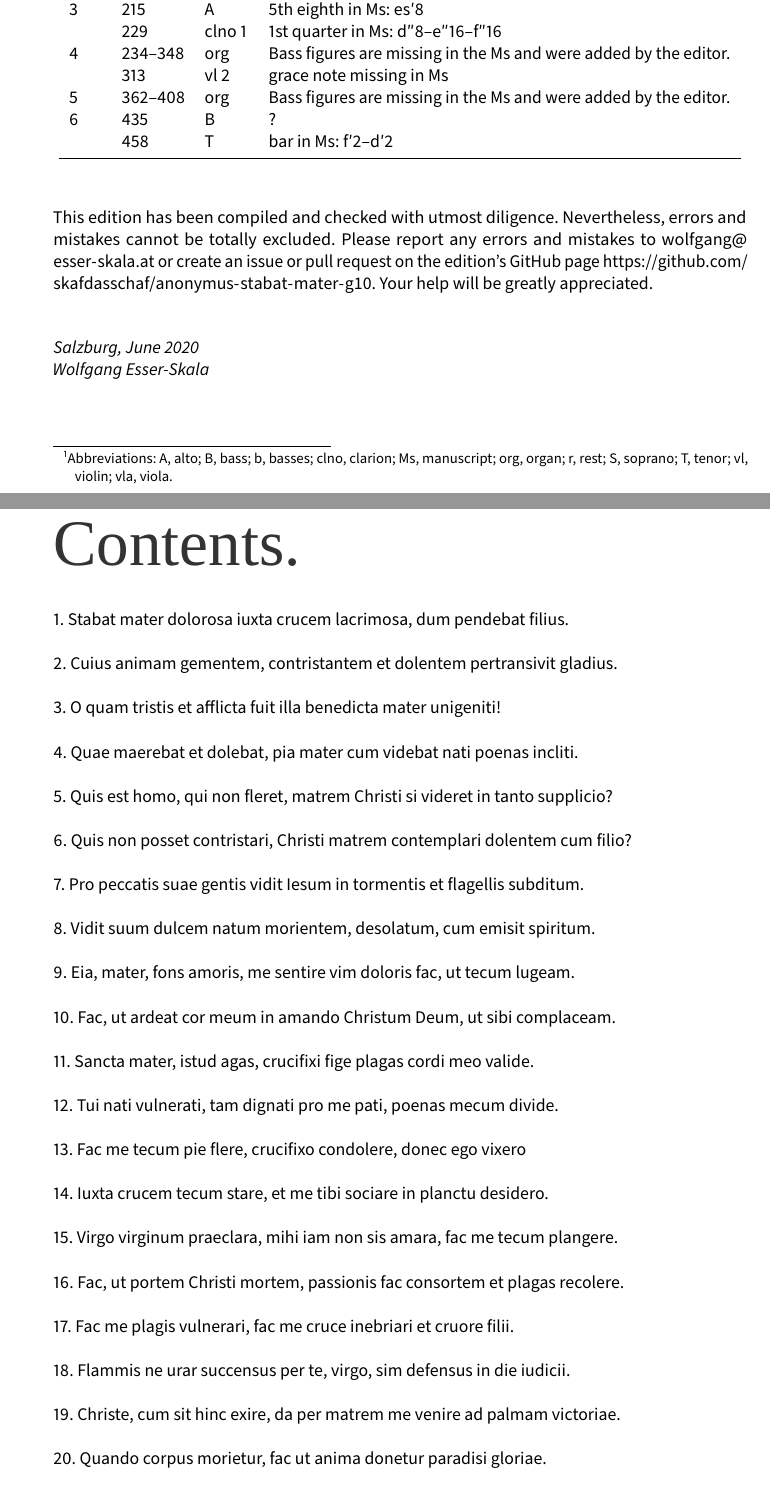
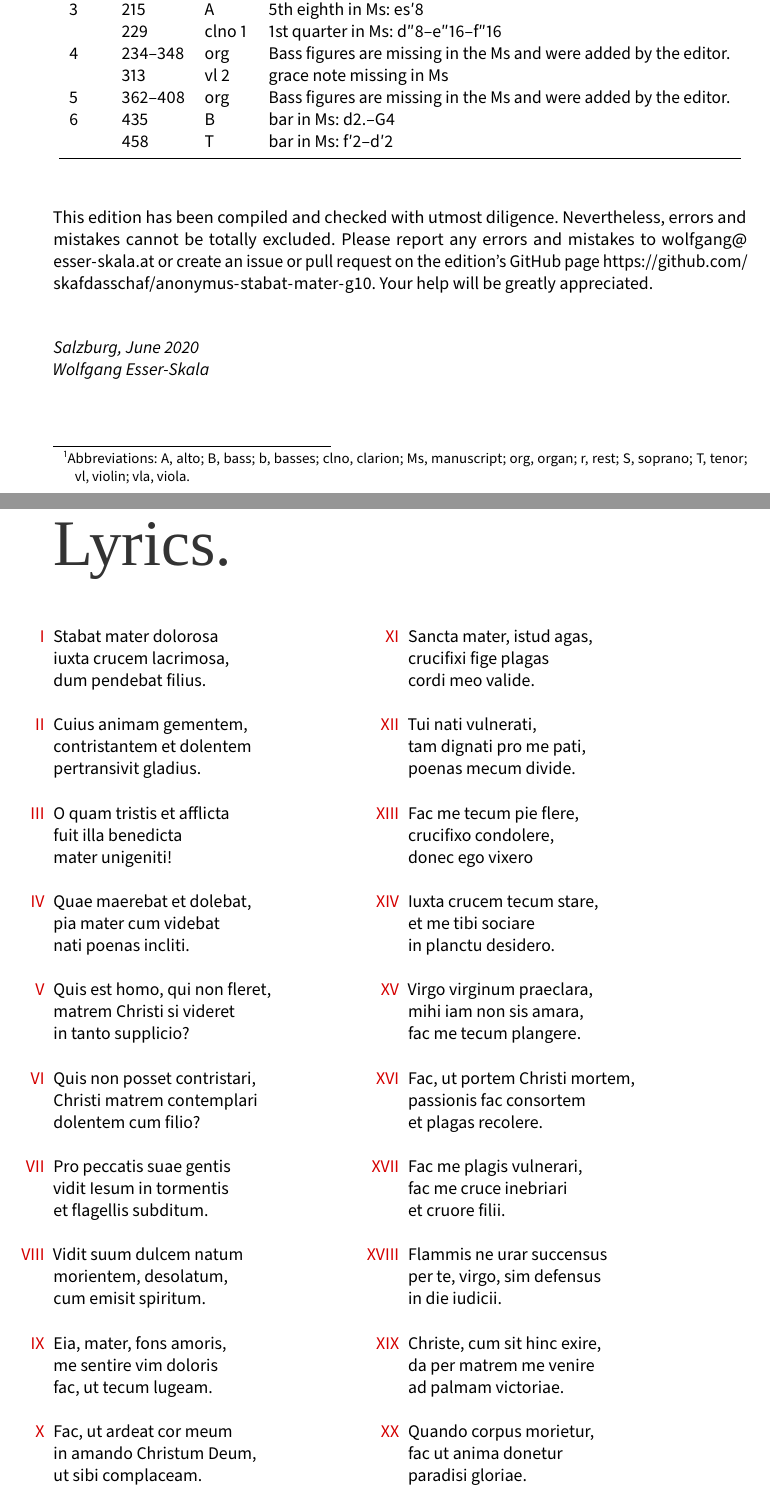
Before and after one commit to edition-esser-skala/anonymus-stabat-mater-g10, a LaTeX document (front_matter/critical_report.tex): two parts of pages 3 and 5 of 6, joined at a grey line, cut so that both start at the same text. Compiled offline with LuaLaTeX; a missing font is replaced by an installed copy or a similar font.

```diff
--- a/front_matter/critical_report.tex
+++ b/front_matter/critical_report.tex
@@ -83,6 +83,7 @@
 }
 \def\lyrefitem#1{\item[\lyref{#1}]}
 
+\usepackage{multicol}
 
 \makeatletter
 
@@ -169,10 +170,9 @@
 end
 }
 
-% uncomment if the full score is in landscape format
-%\ifprintreport
-%\geometry{landscape,outer=127mm}
-%\fi
+\ifprintreport
+\geometry{landscape,outer=127mm}
+\fi
 
 \@ifundefined{lypdfname}{%
   \templatefalse
@@ -218,7 +218,7 @@
 
 This edition bases upon a copy in the Domarchiv Eisenstadt. The digital version of the manuscript is available at \url{http://dommusikarchiv.martinus.at/site/werkverzeichnis/gallery/984.html} (siglum G 10).
 
-In general, this edition closely follows the manuscript. Any changes that were introduced by the editor are indicated by italic type (lyrics, dynamics and directions), parentheses (expressive marks and bass figures) or dashes (slurs and ties). Accidentals are used according to modern conventions. Asterisks denote changes that are clarified in the detailed remarks below.\footnote{Abbreviations: A, alto; B, bass; b, basses; clno, clarion; Ms, manuscript; org, organ; r, rest; S, soprano; T,~tenor; vl, violin; vla, viola.}
+In general, this edition closely follows the manuscript. Any changes that were introduced by the editor are indicated by italic type (lyrics, dynamics and directions), parentheses (expressive marks and bass figures) or dashes (slurs and ties). Accidentals are used according to modern conventions. Asterisks denote changes that are clarified in the detailed remarks below.\footnote{Abbreviations: A, alto; B, bass; b, basses; clno, clarion; Ms, manuscript; org, organ; r, rest; S, soprano; T,~tenor; vl,~violin; vla, viola.}
 
 \bigskip
 
@@ -241,7 +241,7 @@
 	  & 313 & vl 2   & grace note missing in Ms \\
 	5 & 362–408 & org & Bass figures are missing in the Ms
 	                    and were added by the editor. \\
-	6 & 435 & B      & ? \\
+	6 & 435 & B      & bar in Ms: d2.–G4 \\
 	  & 458 & T      & bar in Ms: f′2–d′2 \\
 	\bottomrule
 \end{longtable}
@@ -254,109 +254,92 @@
 Wolfgang Esser-Skala}
 
 \cleardoublepage
-\chapter*{Contents.}
+\chapter*{Lyrics.}
 
-\InputIfFileExists{../out/lilypond.toc}{}{\InputIfFileExists{../lilypond.toc}{}{}}
-
-1.
-Stabat mater dolorosa
-iuxta crucem lacrimosa,
+\bigskip
+\begin{multicols}{2}
+\begin{enumerate}[label=\textcolor{oldred}{\Roman*},leftmargin=0pt]
+\item Stabat mater dolorosa\\
+iuxta crucem lacrimosa,\\
 dum pendebat filius.
 
-2.
-Cuius animam gementem,
-contristantem et dolentem
+\item Cuius animam gementem,\\
+contristantem et dolentem\\
 pertransivit gladius.
 
-3.
-O quam tristis et afflicta
-fuit illa benedicta
+\item O quam tristis et afflicta\\
+fuit illa benedicta\\
 mater unigeniti!
 
-4.
-Quae maerebat et dolebat,
-pia mater cum videbat
+\item Quae maerebat et dolebat,\\
+pia mater cum videbat\\
 nati poenas incliti.
 
-5.
-Quis est homo, qui non fleret,
-matrem Christi si videret
+\item Quis est homo, qui non fleret,\\
+matrem Christi si videret\\
 in tanto supplicio?
 
-6.
-Quis non posset contristari,
-Christi matrem contemplari
+\item Quis non posset contristari,\\
+Christi matrem contemplari\\
 dolentem cum filio?
 
-7.
-Pro peccatis suae gentis
-vidit Iesum in tormentis
+\item Pro peccatis suae gentis\\
+vidit Iesum in tormentis\\
 et flagellis subditum.
 
-8.
-Vidit suum dulcem natum
-morientem, desolatum,
+\item Vidit suum dulcem natum\\
+morientem, desolatum,\\
 cum emisit spiritum.
 
-9.
-Eia, mater, fons amoris,
-me sentire vim doloris
+\item Eia, mater, fons amoris,\\
+me sentire vim doloris\\
 fac, ut tecum lugeam.
 
-10.
-Fac, ut ardeat cor meum
-in amando Christum Deum,
+\item Fac, ut ardeat cor meum\\
+in amando Christum Deum,\\
 ut sibi complaceam.
 
-11.
-Sancta mater, istud agas,
-crucifixi fige plagas
+\item Sancta mater, istud agas,\\
+crucifixi fige plagas\\
 cordi meo valide.
 
-12.
-Tui nati vulnerati,
-tam dignati pro me pati,
+\item Tui nati vulnerati,\\
+tam dignati pro me pati,\\
 poenas mecum divide.
 
-13.
-Fac me tecum pie flere,
-crucifixo condolere,
+\item Fac me tecum pie flere,\\
+crucifixo condolere,\\
 donec ego vixero
 
-14.
-Iuxta crucem tecum stare,
-et me tibi sociare
+\item Iuxta crucem tecum stare,\\
+et me tibi sociare\\
 in planctu desidero.
 
-15.
-Virgo virginum praeclara,
-mihi iam non sis amara,
+\item Virgo virginum praeclara,\\
+mihi iam non sis amara,\\
 fac me tecum plangere.
 
-16.
-Fac, ut portem Christi mortem,
-passionis fac consortem
+\item Fac, ut portem Christi mortem,\\
+passionis fac consortem\\
 et plagas recolere.
 
-17.
-Fac me plagis vulnerari,
-fac me cruce inebriari
+\item Fac me plagis vulnerari,\\
+fac me cruce inebriari\\
 et cruore filii.
 
-18.
-Flammis ne urar succensus
-per te, virgo, sim defensus
+\item Flammis ne urar succensus\\
+per te, virgo, sim defensus\\
 in die iudicii.
 
-19.
-Christe, cum sit hinc exire,
-da per matrem me venire
+\item Christe, cum sit hinc exire,\\
+da per matrem me venire\\
 ad palmam victoriae.
 
-20.
-Quando corpus morietur,
-fac ut anima donetur
+\item Quando corpus morietur,\\
+fac ut anima donetur\\
 paradisi gloriae.
+\end{enumerate}
+\end{multicols}
 
 \cleardoublepage
 \fi
```
Also changed, not shown: Makefile, 3 other files.
